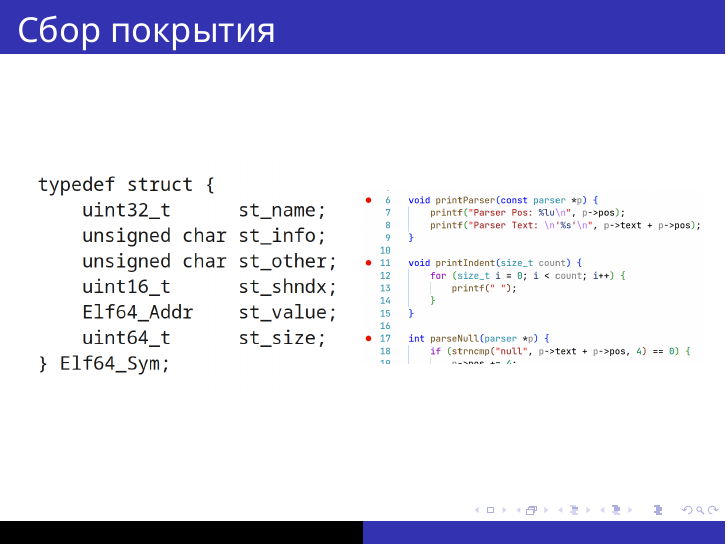
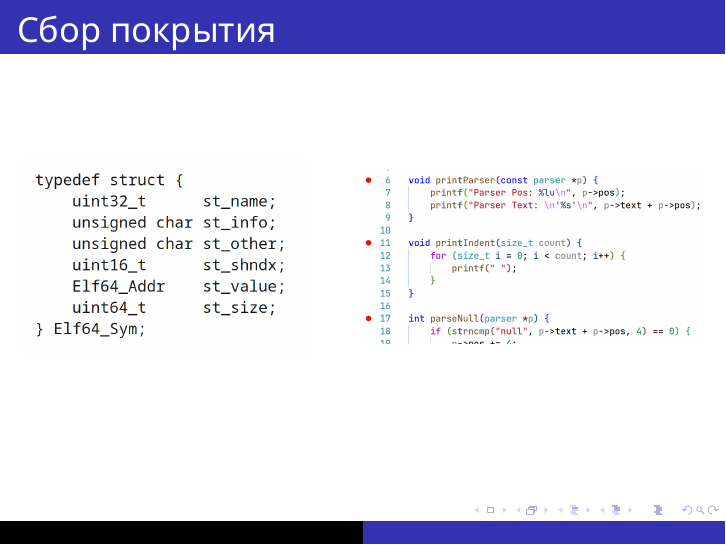
Before and after one commit to HectorHW/diploma, LaTeX slides (presentation.tex): page 8 of 11. Compiled offline with XeLaTeX.

Commit message:
image size

```diff
--- a/presentation.tex
+++ b/presentation.tex
@@ -198,7 +198,7 @@
 
 			\vspace{1.5cm}
 
-			\includegraphics[width=6cm]{elf-sym.png}
+			\includegraphics[width=5cm]{elf-sym.png}
 
 		\end{minipage}\begin{minipage}{0.5\textwidth}
 
```
